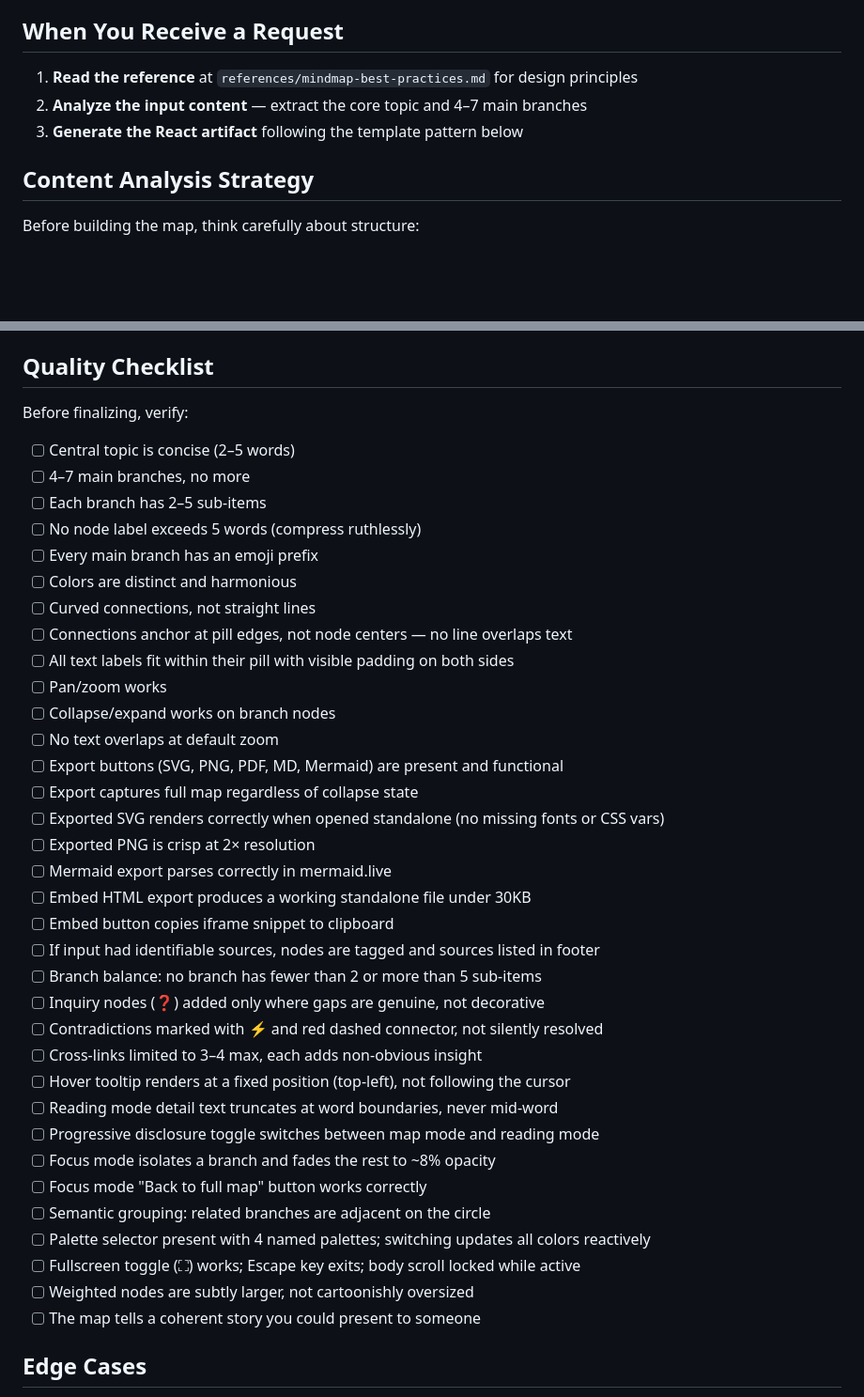
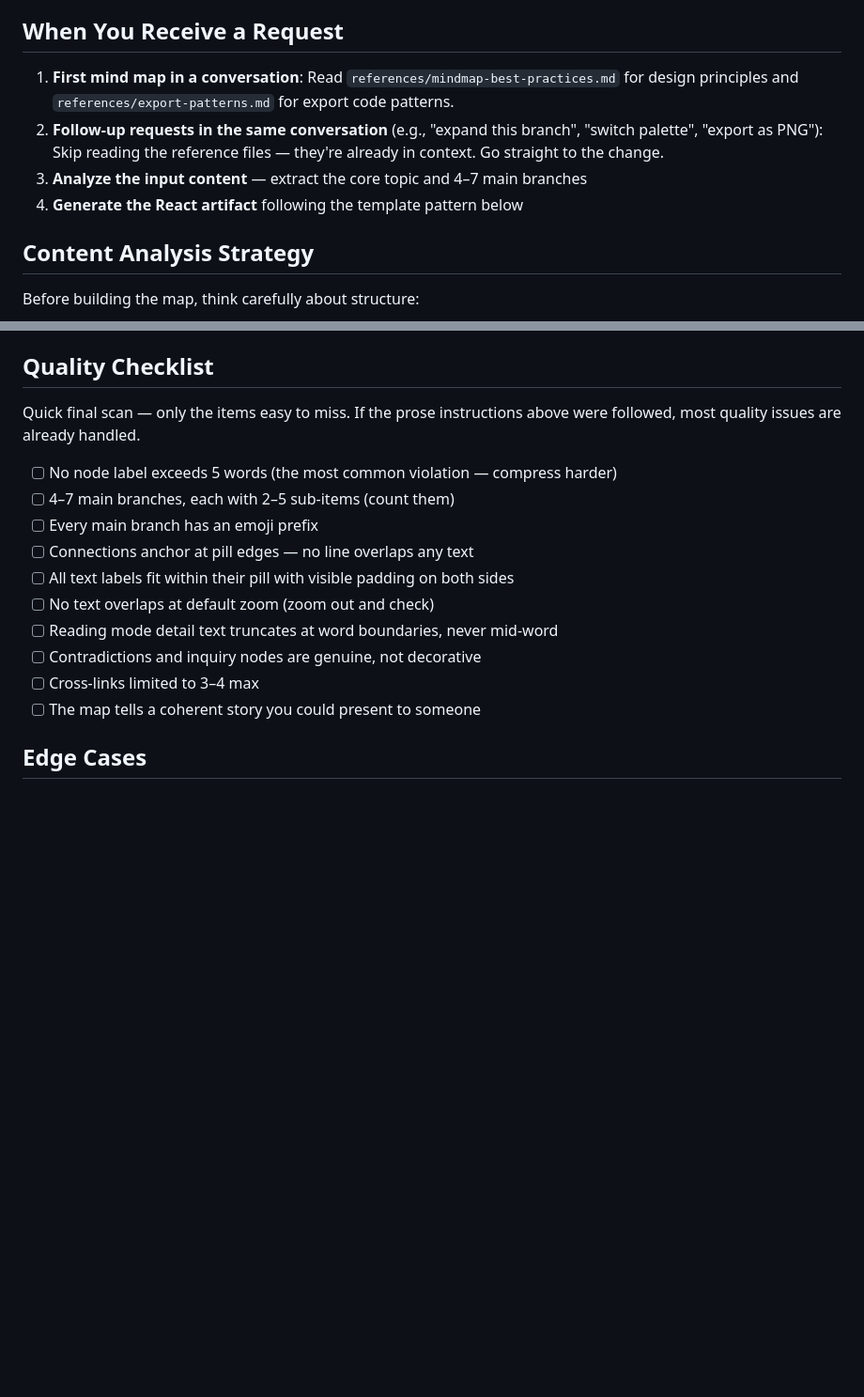
Before and after one commit to 0x-man/mindmap-skill, a Markdown page: mindmap/SKILL.md, 2 parts joined by grey strips. Shown at 94% size. Drawn GitHub-style; blank space fills up the shorter version.

Commit message:
Optimize token usage: conditional refs + trimmed checklist
Reference files only loaded on first generation. Quality checklist cut from 28 to 10 items. Saves ~3,100 tokens on follow-up requests.

```diff
--- a/mindmap/SKILL.md
+++ b/mindmap/SKILL.md
@@ -17,9 +17,13 @@ zoomable, and follow established mind map best practices for clarity and recall.
 
 ## When You Receive a Request
 
-1. **Read the reference** at `references/mindmap-best-practices.md` for design principles
-2. **Analyze the input content** — extract the core topic and 4–7 main branches
-3. **Generate the React artifact** following the template pattern below
+1. **First mind map in a conversation**: Read `references/mindmap-best-practices.md` for
+   design principles and `references/export-patterns.md` for export code patterns.
+2. **Follow-up requests in the same conversation** (e.g., "expand this branch", "switch
+   palette", "export as PNG"): Skip reading the reference files — they're already in
+   context. Go straight to the change.
+3. **Analyze the input content** — extract the core topic and 4–7 main branches
+4. **Generate the React artifact** following the template pattern below
 
 ## Content Analysis Strategy
 
@@ -389,41 +393,18 @@ functions receive full `layout.nodes`, not the filtered visible subset.
 
 ## Quality Checklist
 
-Before finalizing, verify:
+Quick final scan — only the items easy to miss. If the prose instructions above were
+followed, most quality issues are already handled.
 
-- [ ] Central topic is concise (2–5 words)
-- [ ] 4–7 main branches, no more
-- [ ] Each branch has 2–5 sub-items
-- [ ] No node label exceeds 5 words (compress ruthlessly)
+- [ ] No node label exceeds 5 words (the most common violation — compress harder)
+- [ ] 4–7 main branches, each with 2–5 sub-items (count them)
 - [ ] Every main branch has an emoji prefix
-- [ ] Colors are distinct and harmonious
-- [ ] Curved connections, not straight lines
-- [ ] Connections anchor at pill edges, not node centers — no line overlaps text
+- [ ] Connections anchor at pill edges — no line overlaps any text
 - [ ] All text labels fit within their pill with visible padding on both sides
-- [ ] Pan/zoom works
-- [ ] Collapse/expand works on branch nodes
-- [ ] No text overlaps at default zoom
-- [ ] Export buttons (SVG, PNG, PDF, MD, Mermaid) are present and functional
-- [ ] Export captures full map regardless of collapse state
-- [ ] Exported SVG renders correctly when opened standalone (no missing fonts or CSS vars)
-- [ ] Exported PNG is crisp at 2× resolution
-- [ ] Mermaid export parses correctly in mermaid.live
-- [ ] Embed HTML export produces a working standalone file under 30KB
-- [ ] Embed button copies iframe snippet to clipboard
-- [ ] If input had identifiable sources, nodes are tagged and sources listed in footer
-- [ ] Branch balance: no branch has fewer than 2 or more than 5 sub-items
-- [ ] Inquiry nodes (❓) added only where gaps are genuine, not decorative
-- [ ] Contradictions marked with ⚡ and red dashed connector, not silently resolved
-- [ ] Cross-links limited to 3–4 max, each adds non-obvious insight
-- [ ] Hover tooltip renders at a fixed position (top-left), not following the cursor
+- [ ] No text overlaps at default zoom (zoom out and check)
 - [ ] Reading mode detail text truncates at word boundaries, never mid-word
-- [ ] Progressive disclosure toggle switches between map mode and reading mode
-- [ ] Focus mode isolates a branch and fades the rest to ~8% opacity
-- [ ] Focus mode "Back to full map" button works correctly
-- [ ] Semantic grouping: related branches are adjacent on the circle
-- [ ] Palette selector present with 4 named palettes; switching updates all colors reactively
-- [ ] Fullscreen toggle (⛶) works; Escape key exits; body scroll locked while active
-- [ ] Weighted nodes are subtly larger, not cartoonishly oversized
+- [ ] Contradictions and inquiry nodes are genuine, not decorative
+- [ ] Cross-links limited to 3–4 max
 - [ ] The map tells a coherent story you could present to someone
 
 ## Edge Cases
```
